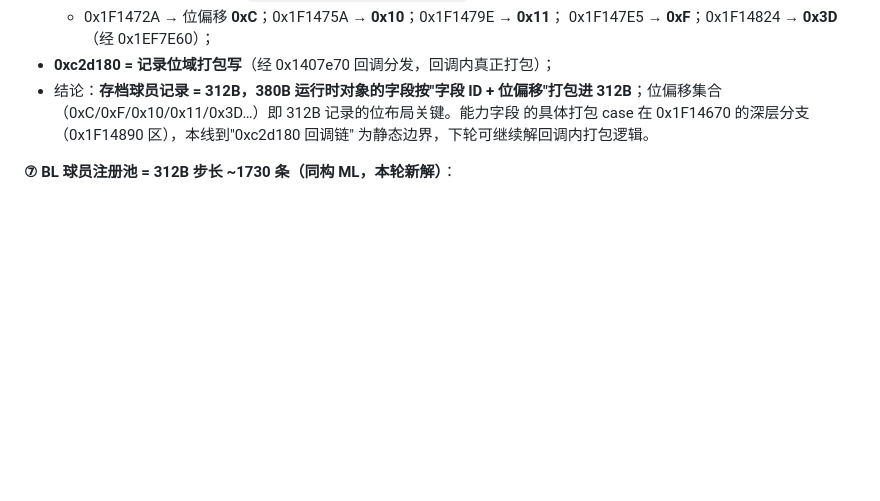
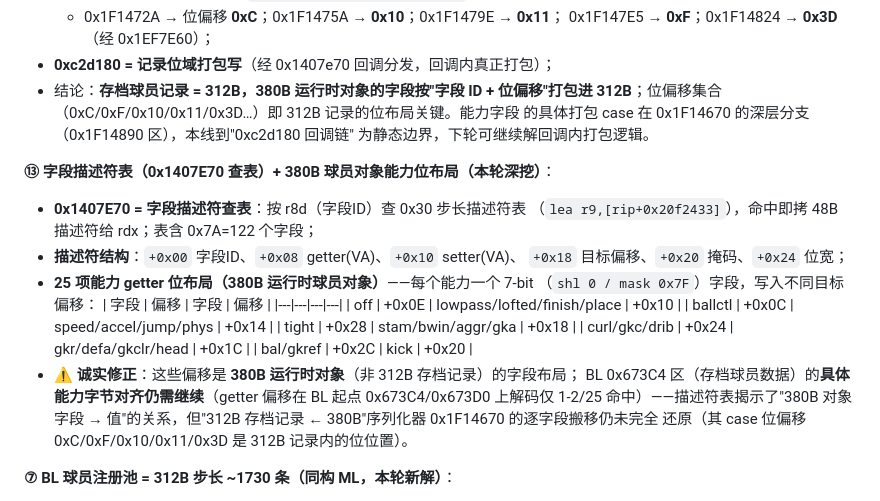
Before and after one commit to leo-grayrat/pes-file-reader, a Markdown page: docs/exe-save-layout.md, the part around the change. Drawn GitHub-style; blank space fills up the shorter version.

Commit message:
docs: field descriptor table (0x1407e70) + 25-ability getter bit layout of 380B runtime player object; honest note: 312B save-side alignment still open

```diff
--- a/docs/exe-save-layout.md
+++ b/docs/exe-save-layout.md
@@ -1778,6 +1778,26 @@ ecx = +0x2D 现值 − 模式位
   312B**；位偏移集合（0xC/0xF/0x10/0x11/0x3D…）即 312B 记录的位布局关键。能力字段
   的具体打包 case 在 0x1F14670 的深层分支（0x1F14890 区），本线到"0xc2d180 回调链"
   为静态边界，下轮可继续解回调内打包逻辑。
+
+**⑬ 字段描述符表（0x1407E70 查表）+ 380B 球员对象能力位布局（本轮深挖）**：
+- **0x1407E70 = 字段描述符查表**：按 r8d（字段ID）查 0x30 步长描述符表
+  （`lea r9,[rip+0x20f2433]`），命中即拷 48B 描述符给 rdx；表含 0x7A=122 个字段；
+- **描述符结构**：`+0x00` 字段ID、`+0x08` getter(VA)、`+0x10` setter(VA)、
+  `+0x18` 目标偏移、`+0x20` 掩码、`+0x24` 位宽；
+- **25 项能力 getter 位布局（380B 运行时球员对象）**——每个能力一个 7-bit
+  （`shl 0 / mask 0x7F`）字段，写入不同目标偏移：
+  | 字段 | 偏移 | 字段 | 偏移 |
+  |---|---|---|---|
+  | off | +0x0E | lowpass/lofted/finish/place | +0x10 |
+  | ballctl | +0x0C | speed/accel/jump/phys | +0x14 |
+  | tight | +0x28 | stam/bwin/aggr/gka | +0x18 |
+  | curl/gkc/drib | +0x24 | gkr/defa/gkclr/head | +0x1C |
+  | bal/gkref | +0x2C | kick | +0x20 |
+- **⚠️ 诚实修正**：这些偏移是 **380B 运行时对象**（非 312B 存档记录）的字段布局；
+  BL 0x673C4 区（存档球员数据）的**具体能力字节对齐仍需继续**（getter 偏移在
+  BL 起点 0x673C4/0x673D0 上解码仅 1-2/25 命中）——描述符表揭示了"380B 对象字段
+  → 值"的关系，但"312B 存档记录 ← 380B"序列化器 0x1F14670 的逐字段搬移仍未完全
+  还原（其 case 位偏移 0xC/0xF/0x10/0x11/0x3D 是 312B 记录内的位位置）。
 
 **⑦ BL 球员注册池 = 312B 步长 ~1730 条（同构 ML，本轮新解）**：
 - ML 312B 库 @0xC80410、BL @0xC803E0（仅差 0x30），各含 **1725/1738 条**有效记录
```
